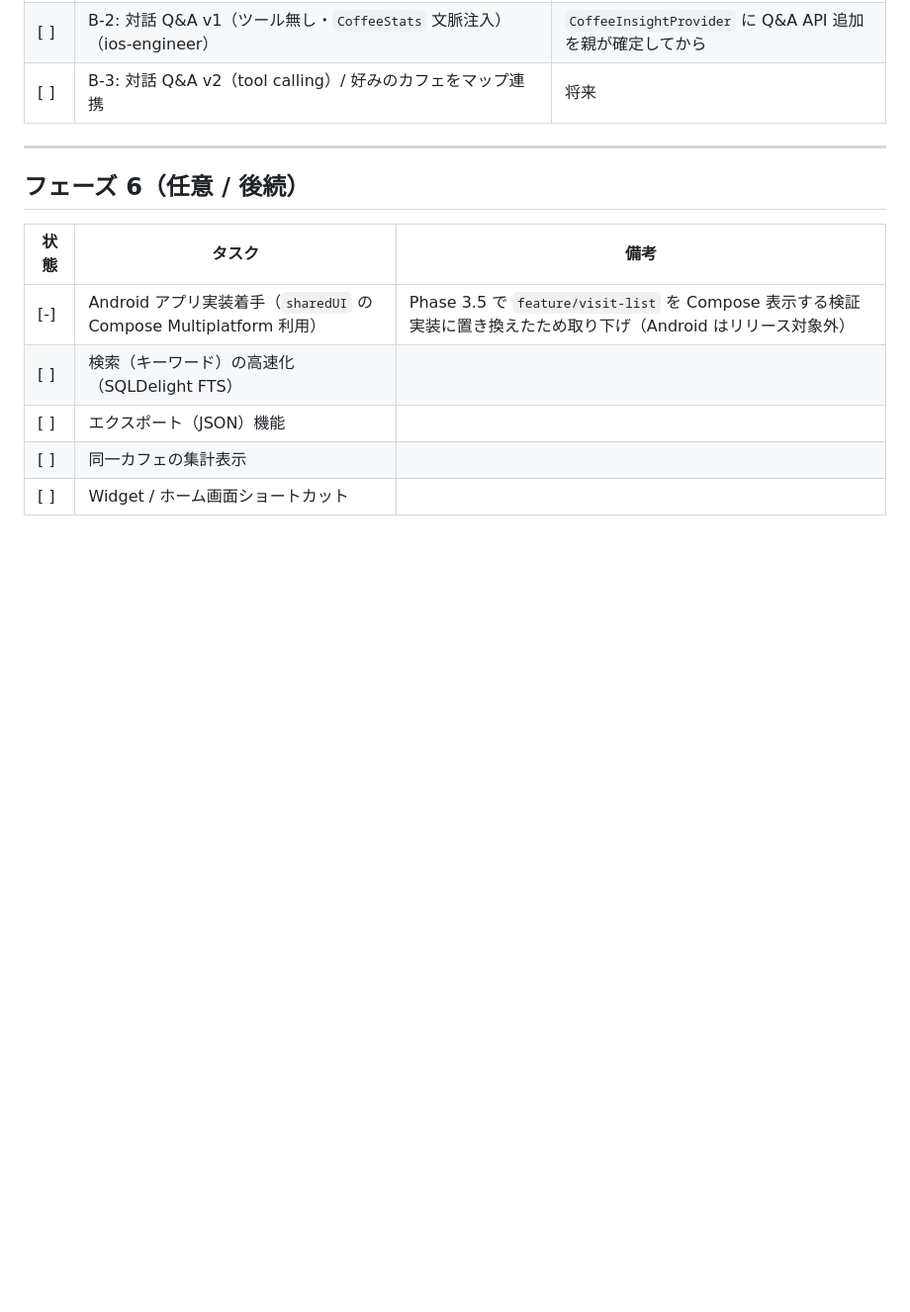
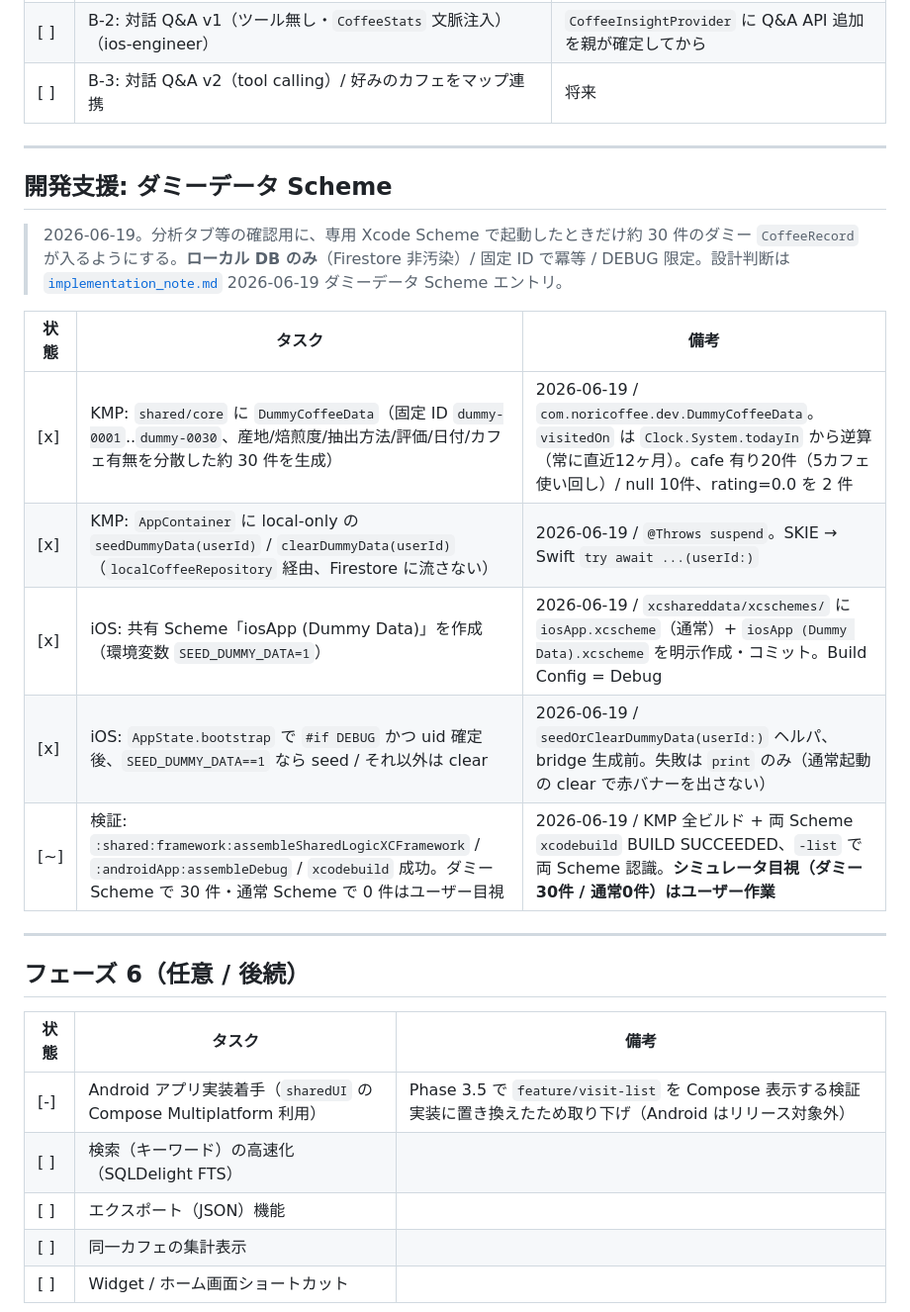
Before and after one commit to noricoffee/CoffeeVision, a Markdown page: docs/tasks.md, the part around the change. Shown at 99% size. Drawn GitHub-style; blank space fills up the shorter version.

```diff
--- a/docs/tasks.md
+++ b/docs/tasks.md
@@ -375,6 +375,20 @@
 
 ---
 
+## 開発支援: ダミーデータ Scheme
+
+> 2026-06-19。分析タブ等の確認用に、専用 Xcode Scheme で起動したときだけ約 30 件のダミー `CoffeeRecord` が入るようにする。**ローカル DB のみ**（Firestore 非汚染）/ 固定 ID で冪等 / DEBUG 限定。設計判断は [`implementation_note.md`](./implementation_note.md) 2026-06-19 ダミーデータ Scheme エントリ。
+
+| 状態 | タスク | 備考 |
+|------|------|------|
+| [x] | KMP: `shared/core` に `DummyCoffeeData`（固定 ID `dummy-0001`..`dummy-0030`、産地/焙煎度/抽出方法/評価/日付/カフェ有無を分散した約 30 件を生成） | 2026-06-19 / `com.noricoffee.dev.DummyCoffeeData`。`visitedOn` は `Clock.System.todayIn` から逆算（常に直近12ヶ月）。cafe 有り20件（5カフェ使い回し）/ null 10件、rating=0.0 を 2 件 |
+| [x] | KMP: `AppContainer` に local-only の `seedDummyData(userId)` / `clearDummyData(userId)`（`localCoffeeRepository` 経由、Firestore に流さない） | 2026-06-19 / `@Throws suspend`。SKIE → Swift `try await ...(userId:)` |
+| [x] | iOS: 共有 Scheme「iosApp (Dummy Data)」を作成（環境変数 `SEED_DUMMY_DATA=1`） | 2026-06-19 / `xcshareddata/xcschemes/` に `iosApp.xcscheme`（通常）+ `iosApp (Dummy Data).xcscheme` を明示作成・コミット。Build Config = Debug |
+| [x] | iOS: `AppState.bootstrap` で `#if DEBUG` かつ uid 確定後、`SEED_DUMMY_DATA==1` なら seed / それ以外は clear | 2026-06-19 / `seedOrClearDummyData(userId:)` ヘルパ、bridge 生成前。失敗は `print` のみ（通常起動の clear で赤バナーを出さない） |
+| [~] | 検証: `:shared:framework:assembleSharedLogicXCFramework` / `:androidApp:assembleDebug` / `xcodebuild` 成功。ダミー Scheme で 30 件・通常 Scheme で 0 件はユーザー目視 | 2026-06-19 / KMP 全ビルド + 両 Scheme `xcodebuild` BUILD SUCCEEDED、`-list` で両 Scheme 認識。**シミュレータ目視（ダミー30件 / 通常0件）はユーザー作業** |
+
+---
+
 ## フェーズ 6（任意 / 後続）
 
 | 状態 | タスク | 備考 |
```
Also changed, not shown: docs/implementation_note.md (+15 -0 lines).
